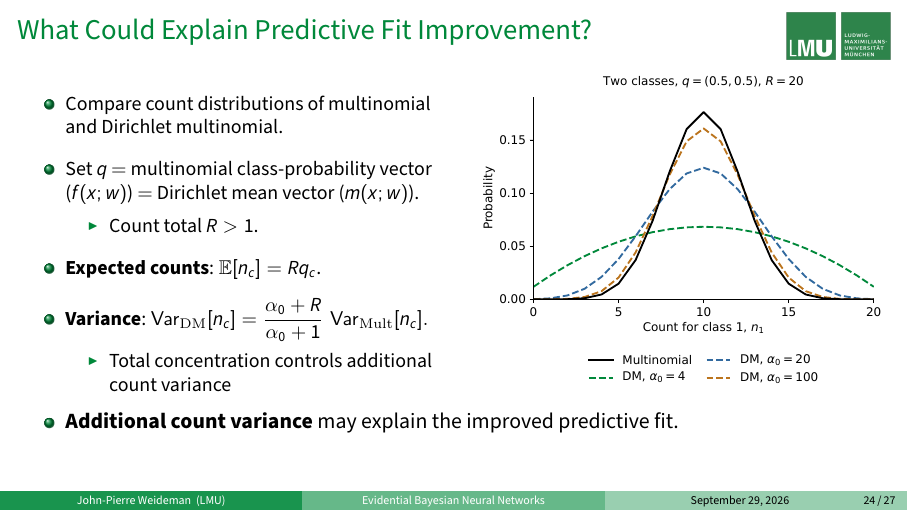
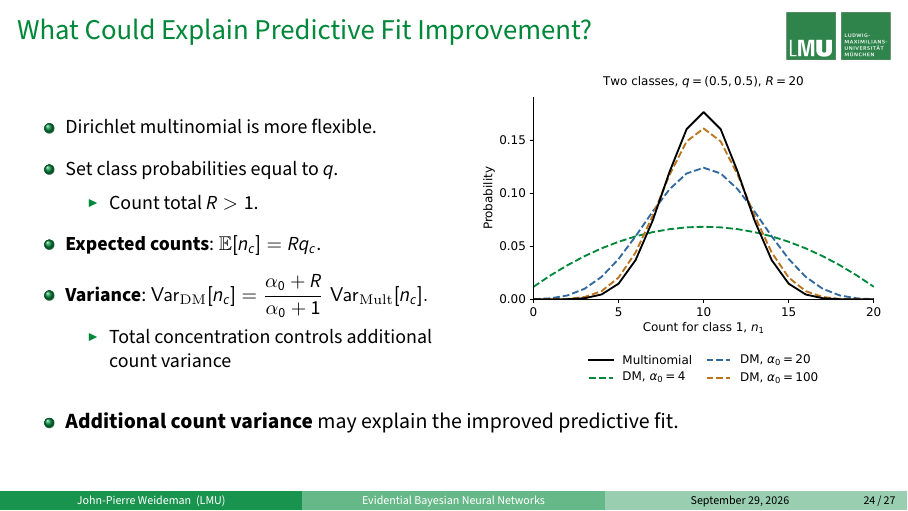
Before and after one commit to jpweideman/MSc_thesis_presentation, LaTeX slides (main.tex, which reads sections/04-repeated-labels.tex): page 41 of 81. Compiled offline with pdfLaTeX.

Commit message:
small fixes

```diff
--- a/sections/04-repeated-labels.tex
+++ b/sections/04-repeated-labels.tex
@@ -274,8 +274,8 @@ p(D_{\mathrm{count}}\mid w)
 \small
 \begin{itemize}
 \setlength{\itemsep}{2mm}
-\item Compare count distributions of multinomial and Dirichlet multinomial.
-\item Set $q$ $=$ multinomial class-probability vector ($f(x;w)$) $=$ Dirichlet mean vector ($m(x;w)$).
+\item Dirichlet multinomial is more flexible.
+\item Set class probabilities equal to $q$.
 \begin{itemize}
 \item Count total $R>1$.
 \end{itemize}
```
Also changed, not shown: 1 other file.
